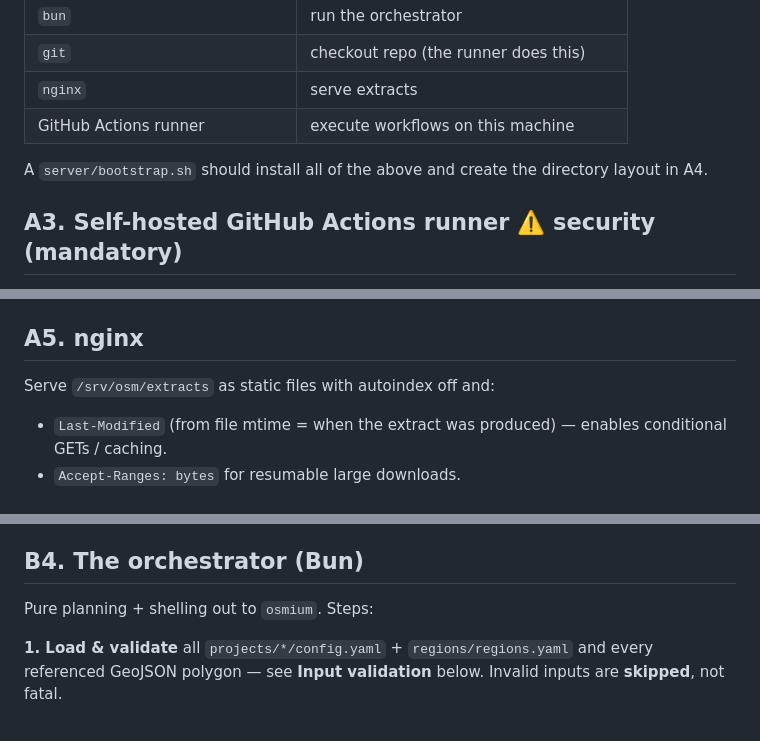
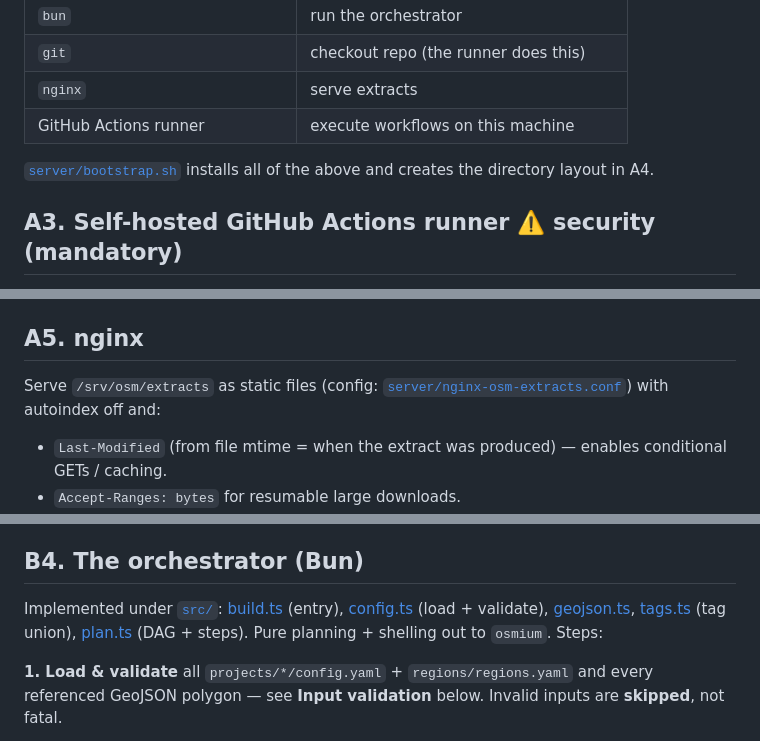
Before and after one commit to osmberlin/osm-pbf-filter-service, a Markdown page: PLAN.md, 3 parts joined by grey strips. Rendered like a GitHub page.

```diff
--- a/PLAN.md
+++ b/PLAN.md
@@ -154,8 +154,8 @@ on free disk** (§A6).
 | `nginx` | serve extracts |
 | GitHub Actions runner | execute workflows on this machine |
 
-A `server/bootstrap.sh` should install all of the above and create the directory
-layout in A4.
+[`server/bootstrap.sh`](server/bootstrap.sh) installs all of the above and creates
+the directory layout in A4.
 
 ## A3. Self-hosted GitHub Actions runner ⚠️ security (mandatory)
 
@@ -228,7 +228,9 @@ orchestrator reads configs from there and writes outputs into `/srv/osm/`.
 
 ## A5. nginx
 
-Serve `/srv/osm/extracts` as static files with autoindex off and:
+Serve `/srv/osm/extracts` as static files (config:
+[`server/nginx-osm-extracts.conf`](server/nginx-osm-extracts.conf)) with autoindex
+off and:
 
 - `Last-Modified` (from file mtime = when the extract was produced) — enables
   conditional GETs / caching.
@@ -342,7 +344,10 @@ Resolving a project to a chain:
 
 ## B4. The orchestrator (Bun)
 
-Pure planning + shelling out to `osmium`. Steps:
+Implemented under [`src/`](src/build.ts): [build.ts](src/build.ts) (entry),
+[config.ts](src/config.ts) (load + validate), [geojson.ts](src/geojson.ts),
+[tags.ts](src/tags.ts) (tag union), [plan.ts](src/plan.ts) (DAG + steps). Pure
+planning + shelling out to `osmium`. Steps:
 
 **1. Load & validate** all `projects/*/config.yaml` + `regions/regions.yaml` and
 every referenced GeoJSON polygon — see **Input validation** below. Invalid inputs
```
Also changed, not shown: other parts of PLAN.md (+48 -29 lines).
